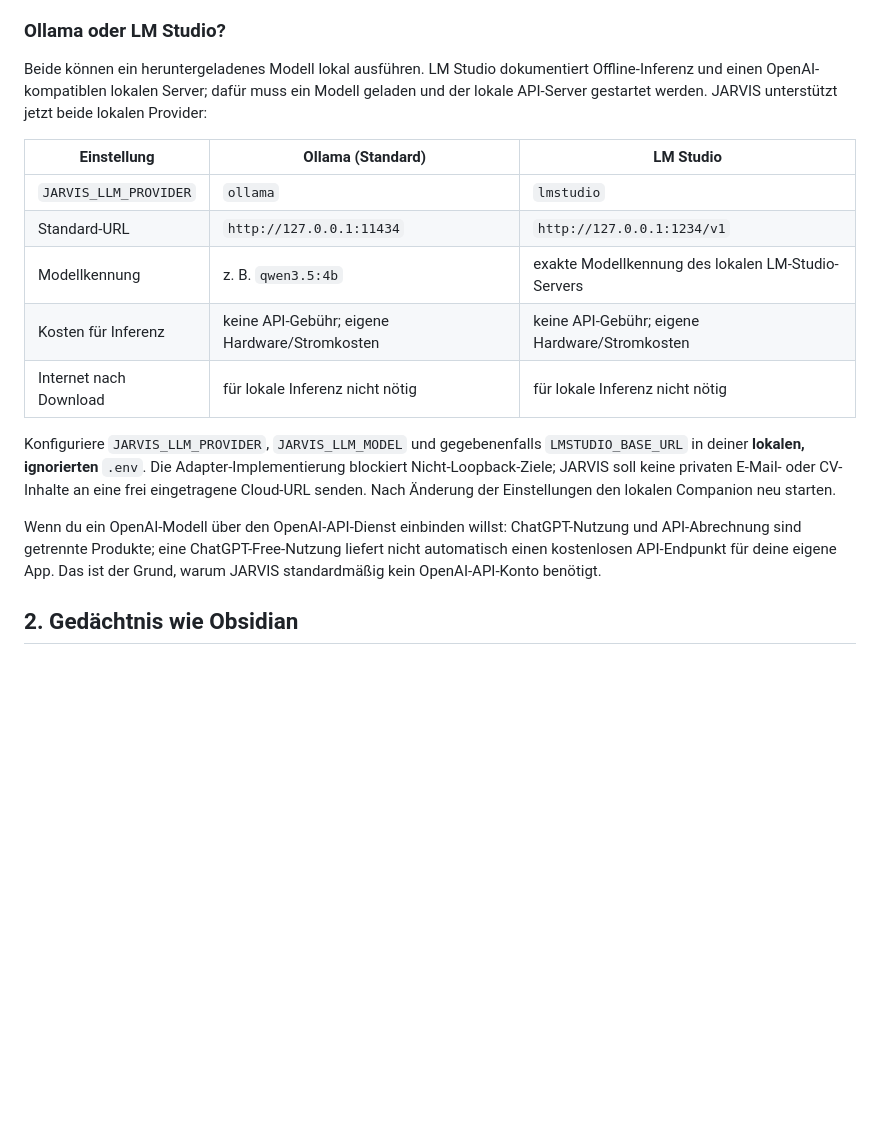
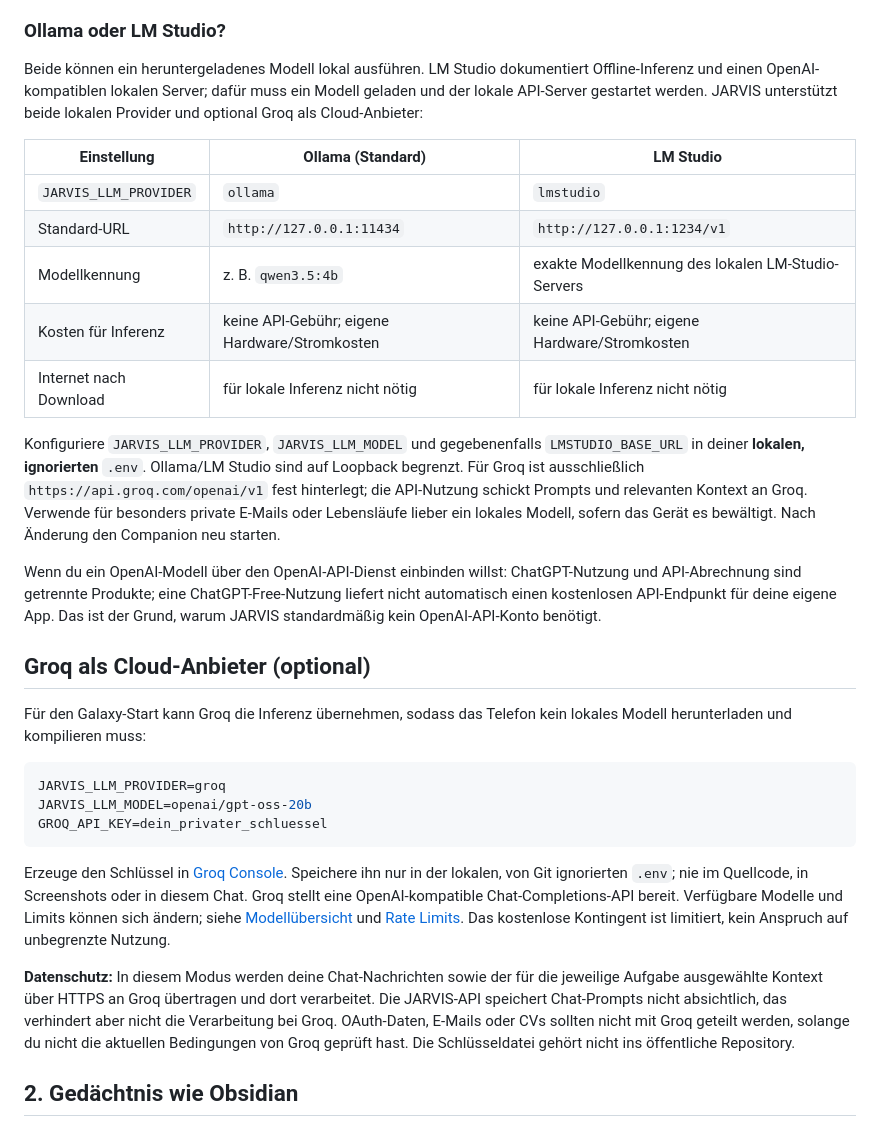
Before and after one commit to mekkedemirov21-rgb/jarvis.ai, a Markdown page: docs/AI_MODELS_AND_INTEGRATIONS.md, the part around the change. Rendered like a GitHub page; blank space fills up the shorter version.

Commit message:
Document Groq cloud option and privacy boundaries

````diff
--- a/docs/AI_MODELS_AND_INTEGRATIONS.md
+++ b/docs/AI_MODELS_AND_INTEGRATIONS.md
@@ -29,19 +29,33 @@ Ollama listet `gemma3:4b` mit etwa 3,4 GB Download, multimodaler Eingabe und ein
 
 ### Ollama oder LM Studio?
 
-Beide können ein heruntergeladenes Modell lokal ausführen. LM Studio dokumentiert Offline-Inferenz und einen OpenAI-kompatiblen lokalen Server; dafür muss ein Modell geladen und der lokale API-Server gestartet werden. JARVIS unterstützt jetzt beide lokalen Provider:
+Beide können ein heruntergeladenes Modell lokal ausführen. LM Studio dokumentiert Offline-Inferenz und einen OpenAI-kompatiblen lokalen Server; dafür muss ein Modell geladen und der lokale API-Server gestartet werden. JARVIS unterstützt beide lokalen Provider und optional Groq als Cloud-Anbieter:
 
 | Einstellung | Ollama (Standard) | LM Studio |
 |---|---|---|
-| `JARVIS_LLM_PROVIDER` | `ollama` | `lmstudio` |
+| `JARVIS_LLM_PROVIDER` | `ollama` | `lmstudio` | `groq` (Cloud) |
 | Standard-URL | `http://127.0.0.1:11434` | `http://127.0.0.1:1234/v1` |
 | Modellkennung | z. B. `qwen3.5:4b` | exakte Modellkennung des lokalen LM-Studio-Servers |
-| Kosten für Inferenz | keine API-Gebühr; eigene Hardware/Stromkosten | keine API-Gebühr; eigene Hardware/Stromkosten |
-| Internet nach Download | für lokale Inferenz nicht nötig | für lokale Inferenz nicht nötig |
+| Kosten für Inferenz | keine API-Gebühr; eigene Hardware/Stromkosten | keine API-Gebühr; eigene Hardware/Stromkosten | kostenloses Kontingent mit Limits; Bedingungen können sich ändern |
+| Internet nach Download | für lokale Inferenz nicht nötig | für lokale Inferenz nicht nötig | immer nötig; Prompts werden an Groq gesendet |
 
-Konfiguriere `JARVIS_LLM_PROVIDER`, `JARVIS_LLM_MODEL` und gegebenenfalls `LMSTUDIO_BASE_URL` in deiner **lokalen, ignorierten** `.env`. Die Adapter-Implementierung blockiert Nicht-Loopback-Ziele; JARVIS soll keine privaten E-Mail- oder CV-Inhalte an eine frei eingetragene Cloud-URL senden. Nach Änderung der Einstellungen den lokalen Companion neu starten.
+Konfiguriere `JARVIS_LLM_PROVIDER`, `JARVIS_LLM_MODEL` und gegebenenfalls `LMSTUDIO_BASE_URL` in deiner **lokalen, ignorierten** `.env`. Ollama/LM Studio sind auf Loopback begrenzt. Für Groq ist ausschließlich `https://api.groq.com/openai/v1` fest hinterlegt; die API-Nutzung schickt Prompts und relevanten Kontext an Groq. Verwende für besonders private E-Mails oder Lebensläufe lieber ein lokales Modell, sofern das Gerät es bewältigt. Nach Änderung den Companion neu starten.
 
 Wenn du ein OpenAI-Modell über den OpenAI-API-Dienst einbinden willst: ChatGPT-Nutzung und API-Abrechnung sind getrennte Produkte; eine ChatGPT-Free-Nutzung liefert nicht automatisch einen kostenlosen API-Endpunkt für deine eigene App. Das ist der Grund, warum JARVIS standardmäßig kein OpenAI-API-Konto benötigt.
+
+## Groq als Cloud-Anbieter (optional)
+
+Für den Galaxy-Start kann Groq die Inferenz übernehmen, sodass das Telefon kein lokales Modell herunterladen und kompilieren muss:
+
+```env
+JARVIS_LLM_PROVIDER=groq
+JARVIS_LLM_MODEL=openai/gpt-oss-20b
+GROQ_API_KEY=dein_privater_schluessel
+```
+
+Erzeuge den Schlüssel in [Groq Console](https://console.groq.com/keys). Speichere ihn nur in der lokalen, von Git ignorierten `.env`; nie im Quellcode, in Screenshots oder in diesem Chat. Groq stellt eine OpenAI-kompatible Chat-Completions-API bereit. Verfügbare Modelle und Limits können sich ändern; siehe [Modellübersicht](https://console.groq.com/docs/models) und [Rate Limits](https://console.groq.com/docs/rate-limits). Das kostenlose Kontingent ist limitiert, kein Anspruch auf unbegrenzte Nutzung.
+
+**Datenschutz:** In diesem Modus werden deine Chat-Nachrichten sowie der für die jeweilige Aufgabe ausgewählte Kontext über HTTPS an Groq übertragen und dort verarbeitet. Die JARVIS-API speichert Chat-Prompts nicht absichtlich, das verhindert aber nicht die Verarbeitung bei Groq. OAuth-Daten, E-Mails oder CVs sollten nicht mit Groq geteilt werden, solange du nicht die aktuellen Bedingungen von Groq geprüft hast. Die Schlüsseldatei gehört nicht ins öffentliche Repository.
 
 ## 2. Gedächtnis wie Obsidian
 
````
